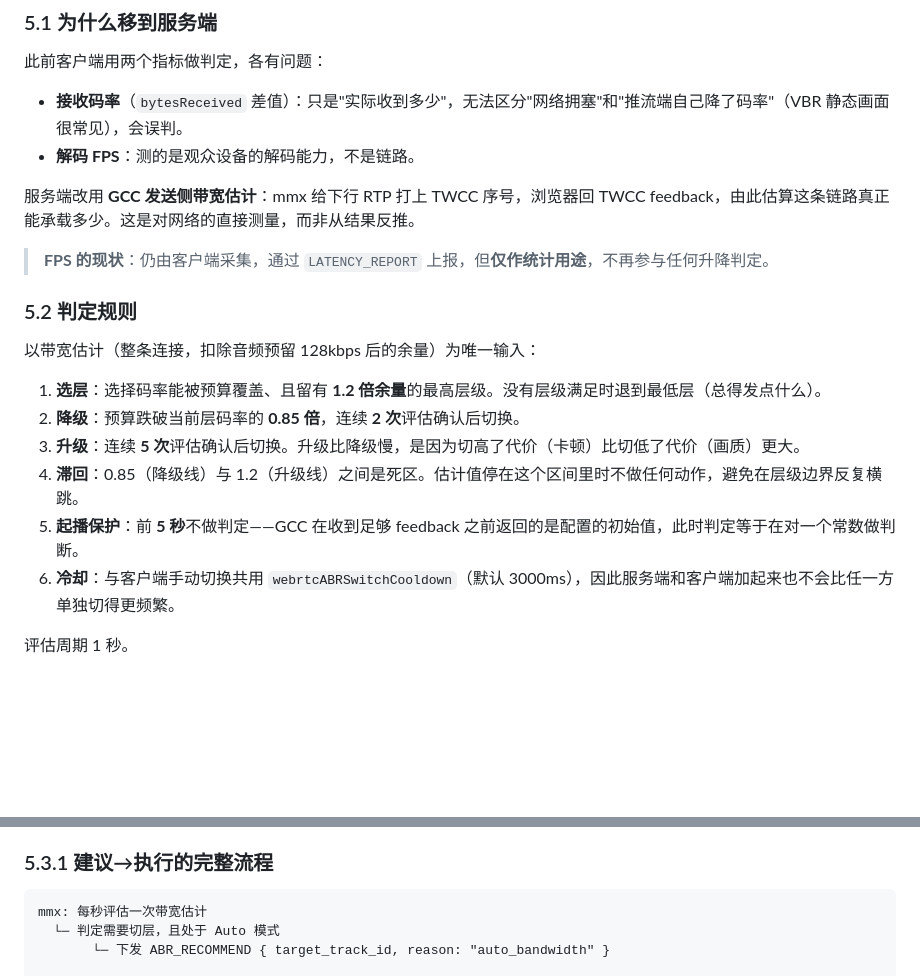
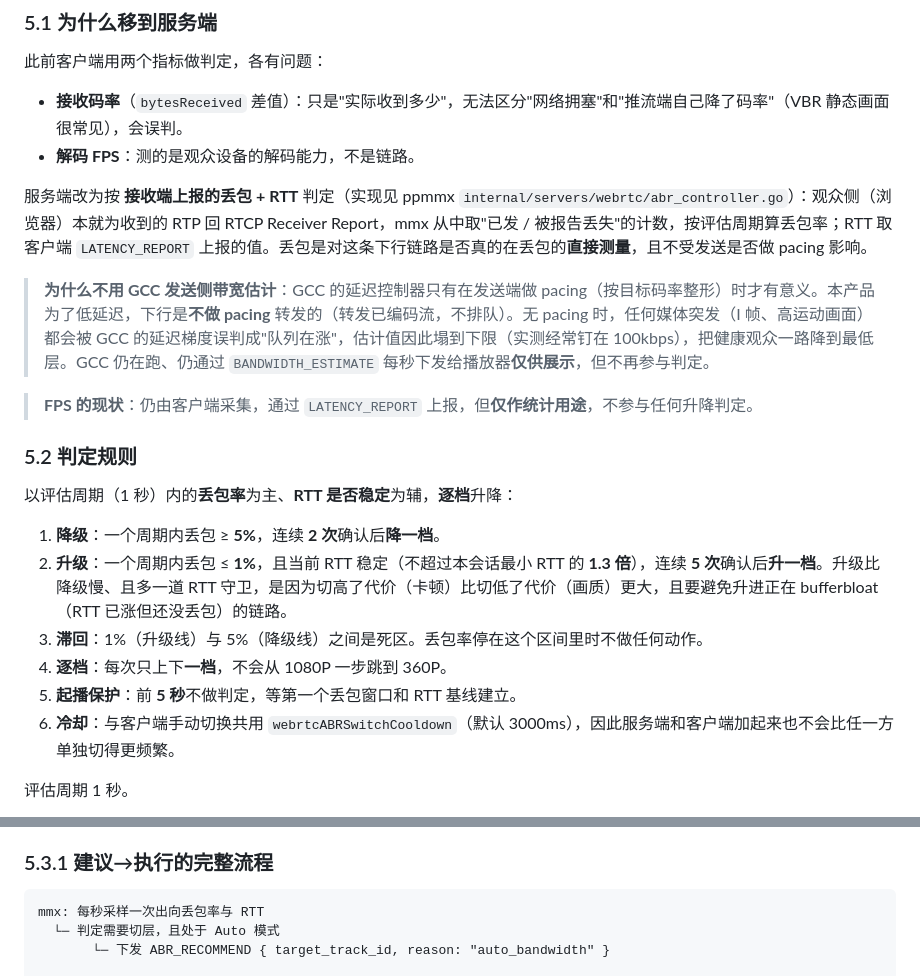
Before and after one commit to ppcdn-org/pplayer, a Markdown page: readme.md, 2 parts joined by grey strips. Rendered like a GitHub page; blank space fills up the shorter version.

Commit message:
docs: ABR is decided from reported loss/RTT, not GCC's send-side estimate
Document why the server-side controller no longer uses GCC (unpaced forwarding corrupts its delay signal) and the new loss/RTT rules (5%/1% thresholds, RTT-stability guard, one-step moves).

````diff
--- a/readme.md
+++ b/readme.md
@@ -236,19 +236,21 @@ function initControlClient(sessionId) {
 - **接收码率**（`bytesReceived` 差值）：只是"实际收到多少"，无法区分"网络拥塞"和"推流端自己降了码率"（VBR 静态画面很常见），会误判。
 - **解码 FPS**：测的是观众设备的解码能力，不是链路。
 
-服务端改用 **GCC 发送侧带宽估计**：mmx 给下行 RTP 打上 TWCC 序号，浏览器回 TWCC feedback，由此估算这条链路真正能承载多少。这是对网络的直接测量，而非从结果反推。
+服务端改为按 **接收端上报的丢包 + RTT** 判定（实现见 ppmmx `internal/servers/webrtc/abr_controller.go`）：观众侧（浏览器）本就为收到的 RTP 回 RTCP Receiver Report，mmx 从中取"已发 / 被报告丢失"的计数，按评估周期算丢包率；RTT 取客户端 `LATENCY_REPORT` 上报的值。丢包是对这条下行链路是否真的在丢包的**直接测量**，且不受发送是否做 pacing 影响。
 
-> **FPS 的现状**：仍由客户端采集，通过 `LATENCY_REPORT` 上报，但**仅作统计用途**，不再参与任何升降判定。
+> **为什么不用 GCC 发送侧带宽估计**：GCC 的延迟控制器只有在发送端做 pacing（按目标码率整形）时才有意义。本产品为了低延迟，下行是**不做 pacing** 转发的（转发已编码流，不排队）。无 pacing 时，任何媒体突发（I 帧、高运动画面）都会被 GCC 的延迟梯度误判成"队列在涨"，估计值因此塌到下限（实测经常钉在 100kbps），把健康观众一路降到最低层。GCC 仍在跑、仍通过 `BANDWIDTH_ESTIMATE` 每秒下发给播放器**仅供展示**，但不再参与判定。
+
+> **FPS 的现状**：仍由客户端采集，通过 `LATENCY_REPORT` 上报，但**仅作统计用途**，不参与任何升降判定。
 
 ### 5.2 判定规则
 
-以带宽估计（整条连接，扣除音频预留 128kbps 后的余量）为唯一输入：
+以评估周期（1 秒）内的**丢包率**为主、**RTT 是否稳定**为辅，**逐档**升降：
 
-1.  **选层**：选择码率能被预算覆盖、且留有 **1.2 倍余量**的最高层级。没有层级满足时退到最低层（总得发点什么）。
-2.  **降级**：预算跌破当前层码率的 **0.85 倍**，连续 **2 次**评估确认后切换。
-3.  **升级**：连续 **5 次**评估确认后切换。升级比降级慢，是因为切高了代价（卡顿）比切低了代价（画质）更大。
-4.  **滞回**：0.85（降级线）与 1.2（升级线）之间是死区。估计值停在这个区间里时不做任何动作，避免在层级边界反复横跳。
-5.  **起播保护**：前 **5 秒**不做判定——GCC 在收到足够 feedback 之前返回的是配置的初始值，此时判定等于在对一个常数做判断。
+1.  **降级**：一个周期内丢包 ≥ **5%**，连续 **2 次**确认后**降一档**。
+2.  **升级**：一个周期内丢包 ≤ **1%**，且当前 RTT 稳定（不超过本会话最小 RTT 的 **1.3 倍**），连续 **5 次**确认后**升一档**。升级比降级慢、且多一道 RTT 守卫，是因为切高了代价（卡顿）比切低了代价（画质）更大，且要避免升进正在 bufferbloat（RTT 已涨但还没丢包）的链路。
+3.  **滞回**：1%（升级线）与 5%（降级线）之间是死区。丢包率停在这个区间里时不做任何动作。
+4.  **逐档**：每次只上下**一档**，不会从 1080P 一步跳到 360P。
+5.  **起播保护**：前 **5 秒**不做判定，等第一个丢包窗口和 RTT 基线建立。
 6.  **冷却**：与客户端手动切换共用 `webrtcABRSwitchCooldown`（默认 3000ms），因此服务端和客户端加起来也不会比任一方单独切得更频繁。
 
 评估周期 1 秒。
@@ -266,7 +268,7 @@ function initControlClient(sessionId) {
 ### 5.3.1 建议→执行的完整流程
 
 ```
-mmx: 每秒评估一次带宽估计
+mmx: 每秒采样一次出向丢包率与 RTT
   └─ 判定需要切层，且处于 Auto 模式
        └─ 下发 ABR_RECOMMEND { target_track_id, reason: "auto_bandwidth" }
 
````
